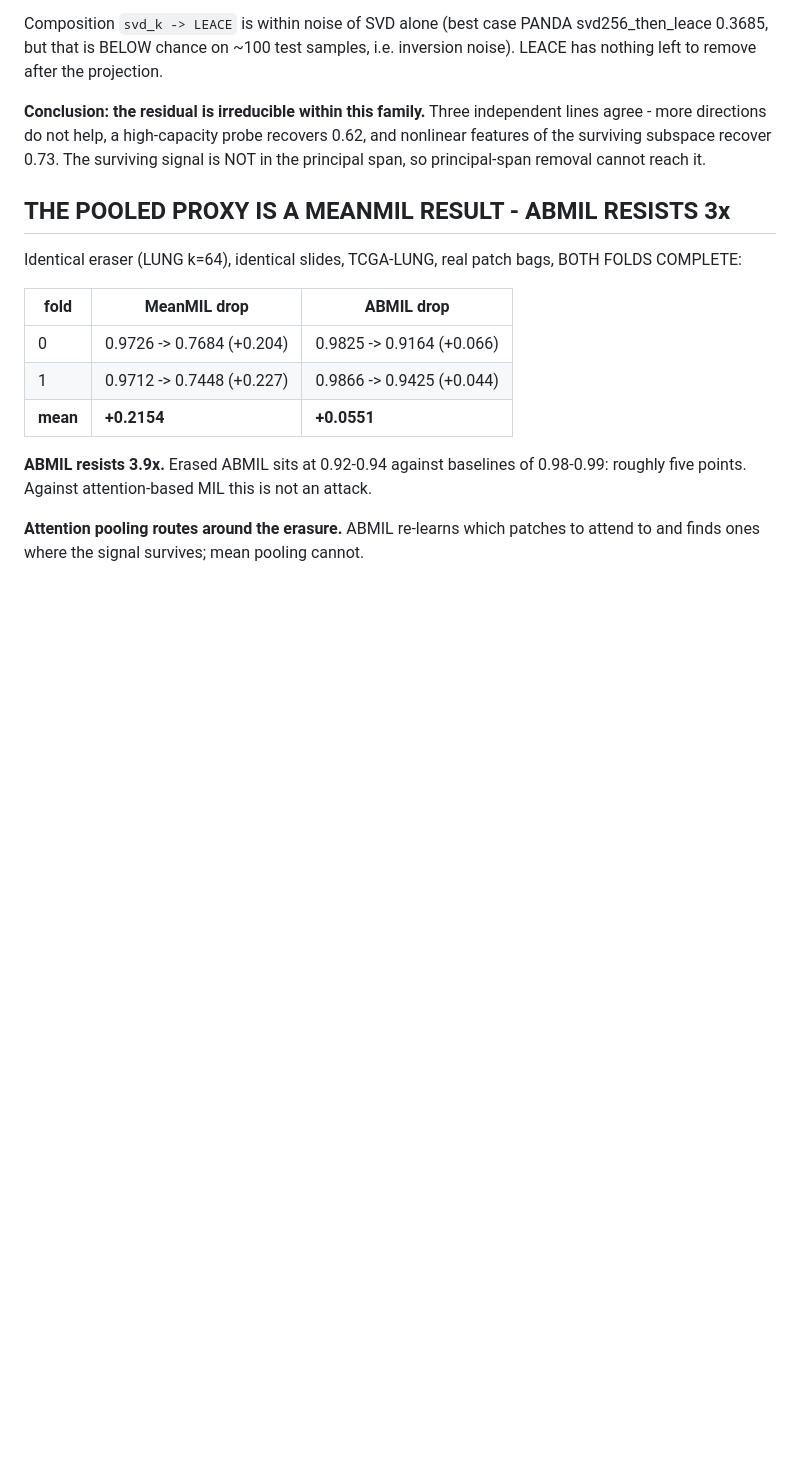
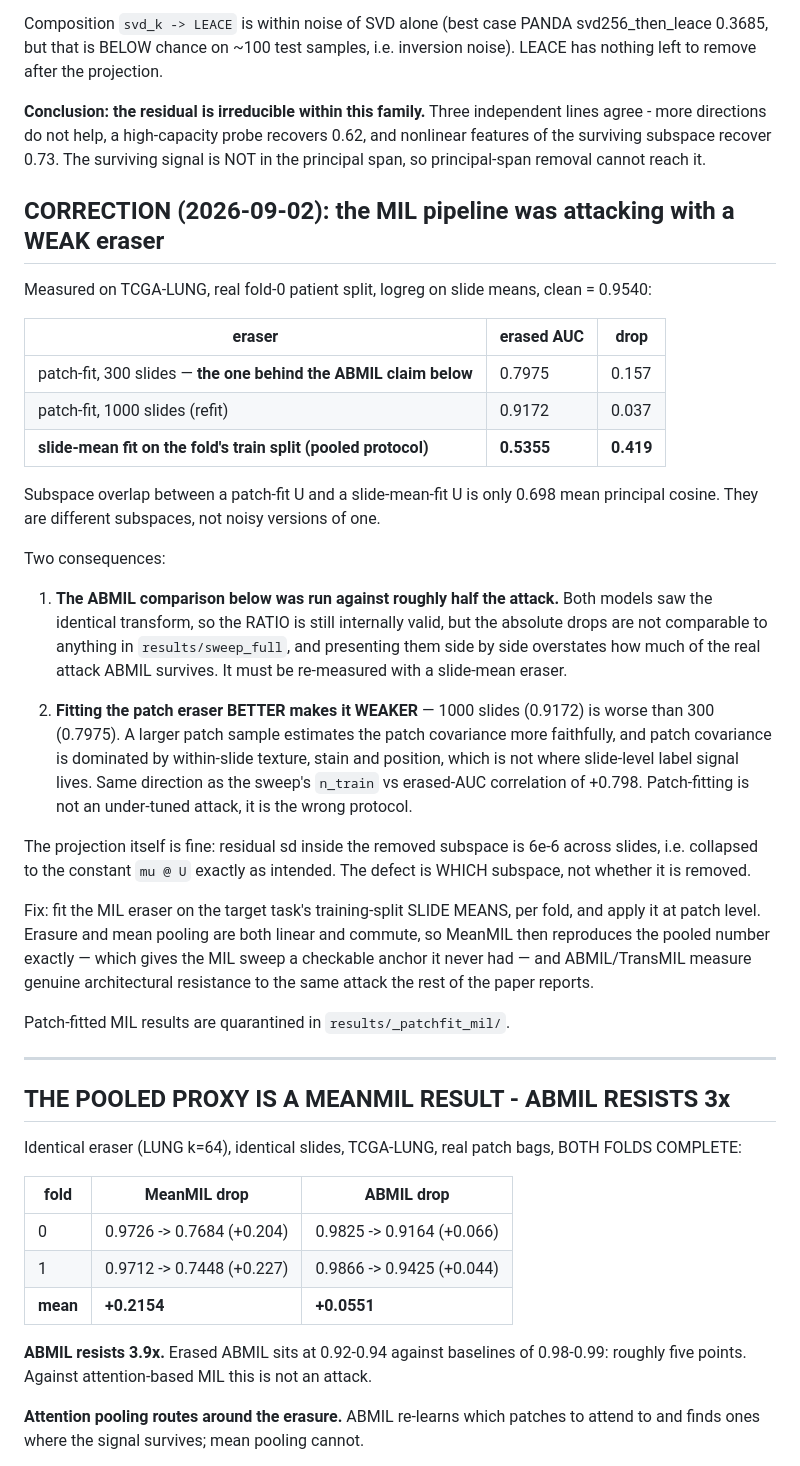
Before and after one commit to researchsubmissions66/PURGE, a Markdown page: AGENTS.md, the part around the change. Rendered like a GitHub page; blank space fills up the shorter version.

Commit message:
Stop the MIL sweep: it was attacking with the wrong subspace
The MIL pipeline fits its eraser on PATCH embeddings; the pooled sweep fits on
SLIDE MEANS. These are different subspaces - mean principal cosine 0.698 - and
the difference dominates the result.

TCGA-LUNG, real fold-0 patient split, logreg on slide means, clean 0.9540:

  patch-fit, 300 slides (the eraser behind the ABMIL claim)   0.7975
  patch-fit, 1000 slides (refit)                              0.9172
  slide-mean fit on the fold's train split (pooled protocol)  0.5355

So every MIL run was measuring roughly half the attack the rest of the paper
reports. The ABMIL-vs-MeanMIL ratio stays internally valid - both models saw
the identical transform - but the absolute drops are not comparable to
results/sweep_full and must be re-measured.

Fitting the patch eraser better makes it WEAKER: 1000 slides is worse than 300.
A larger patch sample estimates the patch covariance more faithfully, and patch
covariance is dominated by within-slide texture, stain and position, which is
not where slide-level label signal lives. Patch-fitting is not an under-tuned
attack, it is the wrong protocol. Same direction as the sweep's n_train vs
erased-AUC correlation of +0.798.

The projection itself is correct: residual sd inside the removed subspace is
6e-6 across slides, collapsed to the constant mu @ U as intended. The defect is
which subspace, not whether it is removed. AGENTS.md had already noted that the
two pipelines fit differently; it was filed as a note when it was a defect.

Sweep halted before it produced 86 invalid runs. Patch-fitted results moved to
results/_patchfit_mil/; the four eraser-free baselines are kept.

Co-Authored-By: Claude Opus 5 <noreply@anthropic.com>
Claude-Session: https://claude.ai/code/session_01AeGxsTpkrzYC2vERBDtZ4C

```diff
--- a/AGENTS.md
+++ b/AGENTS.md
@@ -493,6 +493,49 @@ lines agree - more directions do not help, a high-capacity probe recovers 0.62,
 nonlinear features of the surviving subspace recover 0.73. The surviving signal is
 NOT in the principal span, so principal-span removal cannot reach it.
 
+## CORRECTION (2026-09-02): the MIL pipeline was attacking with a WEAK eraser
+
+Measured on TCGA-LUNG, real fold-0 patient split, logreg on slide means,
+clean = 0.9540:
+
+| eraser | erased AUC | drop |
+|---|---|---|
+| patch-fit, 300 slides — **the one behind the ABMIL claim below** | 0.7975 | 0.157 |
+| patch-fit, 1000 slides (refit) | 0.9172 | 0.037 |
+| **slide-mean fit on the fold's train split (pooled protocol)** | **0.5355** | **0.419** |
+
+Subspace overlap between a patch-fit U and a slide-mean-fit U is only 0.698 mean
+principal cosine. They are different subspaces, not noisy versions of one.
+
+Two consequences:
+
+1. **The ABMIL comparison below was run against roughly half the attack.** Both
+   models saw the identical transform, so the RATIO is still internally valid,
+   but the absolute drops are not comparable to anything in `results/sweep_full`,
+   and presenting them side by side overstates how much of the real attack ABMIL
+   survives. It must be re-measured with a slide-mean eraser.
+
+2. **Fitting the patch eraser BETTER makes it WEAKER** — 1000 slides (0.9172) is
+   worse than 300 (0.7975). A larger patch sample estimates the patch covariance
+   more faithfully, and patch covariance is dominated by within-slide texture,
+   stain and position, which is not where slide-level label signal lives. Same
+   direction as the sweep's `n_train` vs erased-AUC correlation of +0.798.
+   Patch-fitting is not an under-tuned attack, it is the wrong protocol.
+
+The projection itself is fine: residual sd inside the removed subspace is 6e-6
+across slides, i.e. collapsed to the constant `mu @ U` exactly as intended. The
+defect is WHICH subspace, not whether it is removed.
+
+Fix: fit the MIL eraser on the target task's training-split SLIDE MEANS, per
+fold, and apply it at patch level. Erasure and mean pooling are both linear and
+commute, so MeanMIL then reproduces the pooled number exactly — which gives the
+MIL sweep a checkable anchor it never had — and ABMIL/TransMIL measure genuine
+architectural resistance to the same attack the rest of the paper reports.
+
+Patch-fitted MIL results are quarantined in `results/_patchfit_mil/`.
+
+---
+
 ## THE POOLED PROXY IS A MEANMIL RESULT - ABMIL RESISTS 3x
 
 Identical eraser (LUNG k=64), identical slides, TCGA-LUNG, real patch bags,
```
